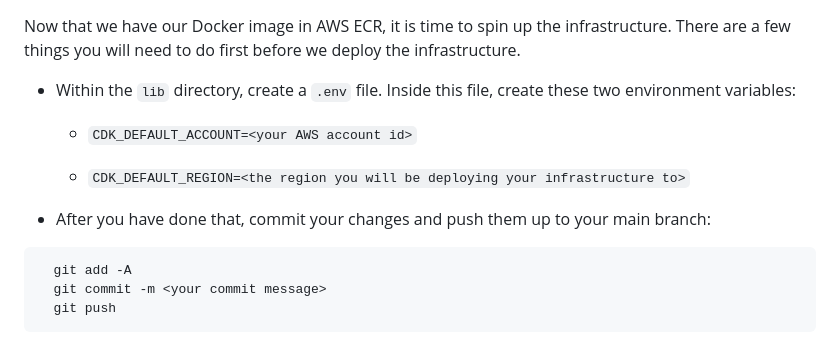
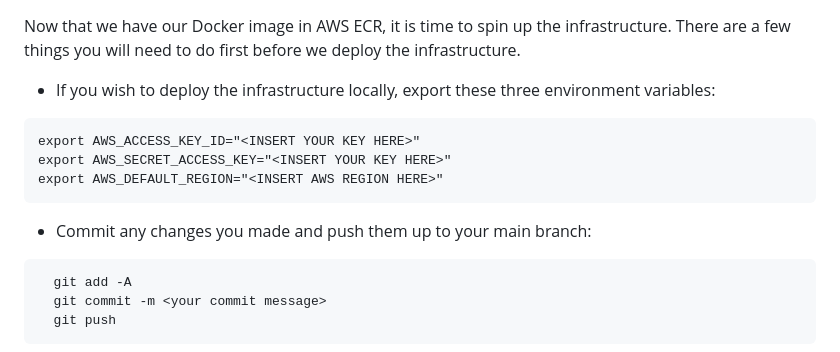
Before and after one commit to iKarmaaa123/production-grade-eks-project, a Markdown page: README.md, the part around the change. Drawn GitHub-style.

````diff
--- a/README.md
+++ b/README.md
@@ -171,13 +171,15 @@ After you follow the steps on how to push your Docker image to your ECR repo, yo
 
 Now that we have our Docker image in AWS ECR, it is time to spin up the infrastructure. There are a few things you will need to do first before we deploy the infrastructure.
 
-- Within the `lib` directory, create a `.env` file. Inside this file, create these two environment variables:
+- If you wish to deploy the infrastructure locally, export these three environment variables:
 
-  - `CDK_DEFAULT_ACCOUNT=<your AWS account id>`
+```hcl
+export AWS_ACCESS_KEY_ID="<INSERT YOUR KEY HERE>"
+export AWS_SECRET_ACCESS_KEY="<INSERT YOUR KEY HERE>"
+export AWS_DEFAULT_REGION="<INSERT AWS REGION HERE>"
+```
 
-  - `CDK_DEFAULT_REGION=<the region you will be deploying your infrastructure to>`
-
-- After you have done that, commit your changes and push them up to your main branch:
+- Commit any changes you made and push them up to your main branch:
 ```hcl
   git add -A
   git commit -m <your commit message>
````
